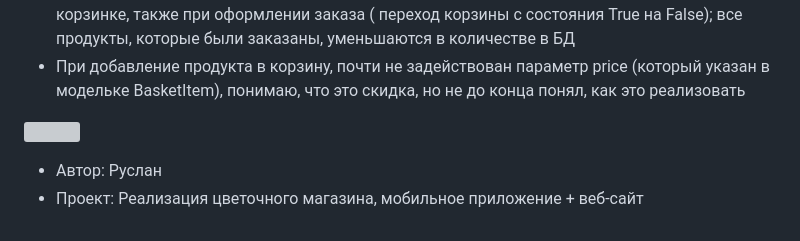
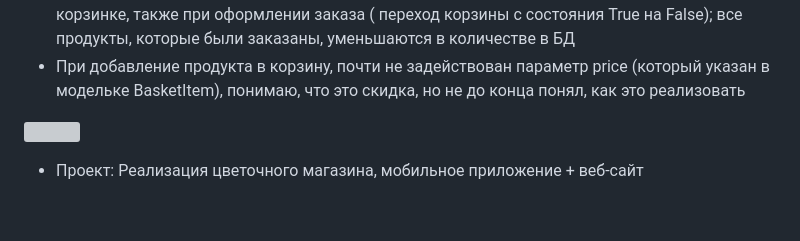
Before and after one commit to YArtyom/Flowers, a Markdown page: api/README.md, the part around the change. Drawn GitHub-style; grey boxes are pictures that could not be loaded.

```diff
--- a/api/README.md
+++ b/api/README.md
@@ -53,5 +53,4 @@
 
 
 
-- Автор: Руслан
 - Проект: Реализация цветочного магазина, мобильное приложение + веб-сайт
```
